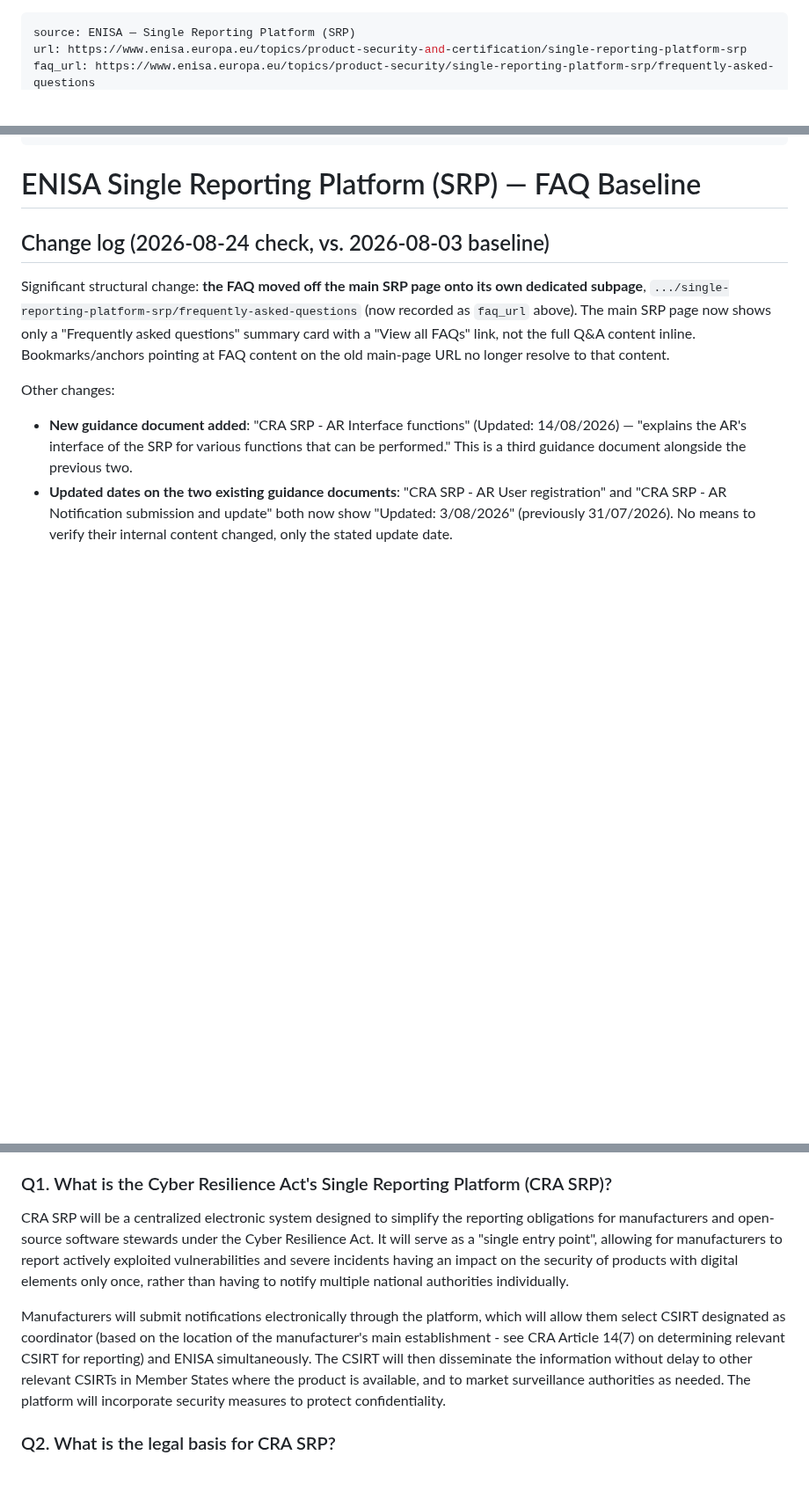
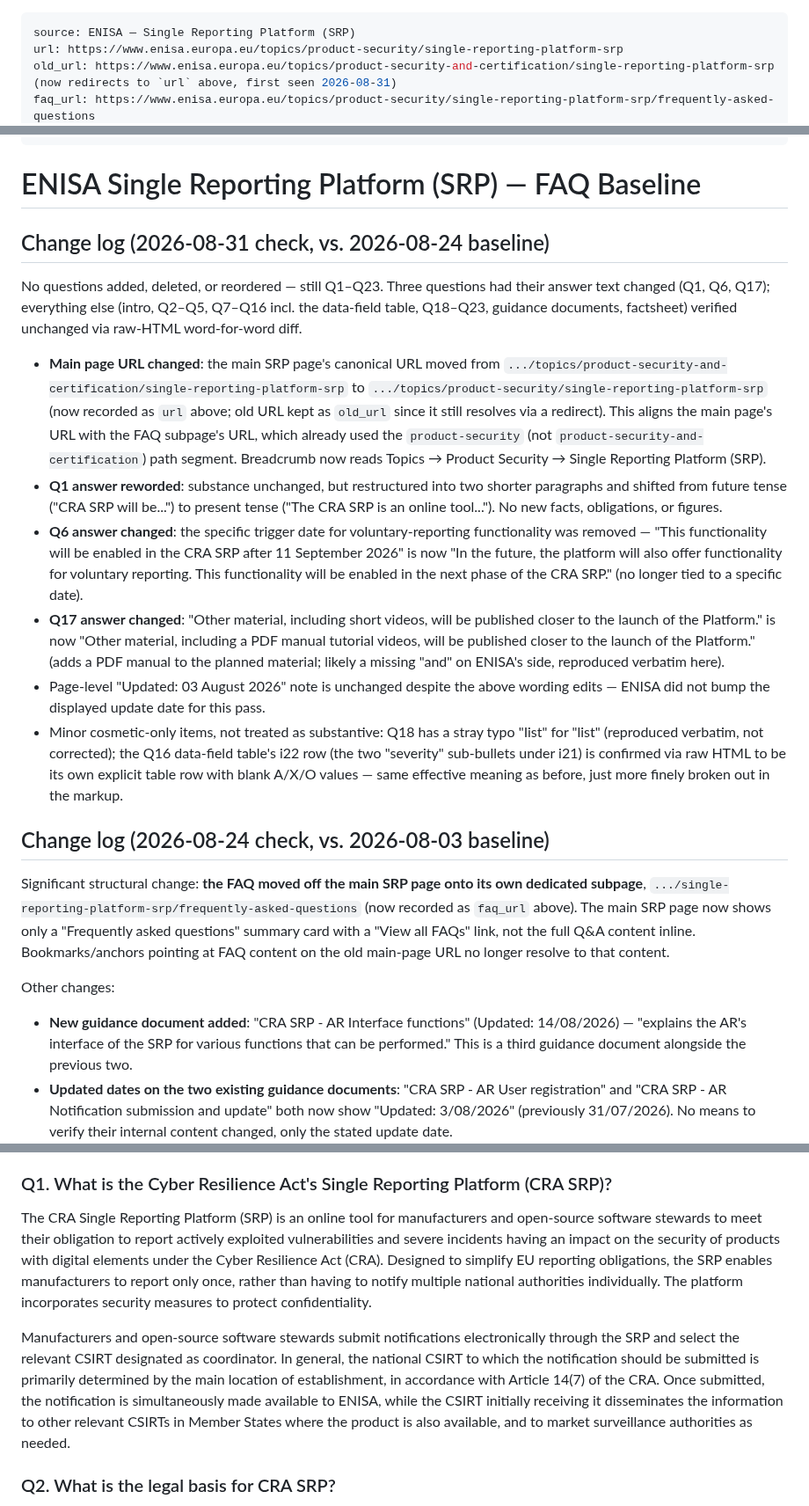
Before and after one commit to git-z0man/single-reporting-platform, a Markdown page: enisa-srp-faq-baseline.md, 3 parts joined by grey strips. Shown at 88% size. Drawn GitHub-style; blank space fills up the shorter version.

```diff
--- a/enisa-srp-faq-baseline.md
+++ b/enisa-srp-faq-baseline.md
@@ -1,4 +1,5 @@
 ---
 source: ENISA — Single Reporting Platform (SRP)
-url: https://www.enisa.europa.eu/topics/product-security-and-certification/single-reporting-platform-srp
+url: https://www.enisa.europa.eu/topics/product-security/single-reporting-platform-srp
+old_url: https://www.enisa.europa.eu/topics/product-security-and-certification/single-reporting-platform-srp (now redirects to `url` above, first seen 2026-08-31)
 faq_url: https://www.enisa.europa.eu/topics/product-security/single-reporting-platform-srp/frequently-asked-questions
@@ -10,6 +11,17 @@ last_change: 2026-08-24
 ---
 
 # ENISA Single Reporting Platform (SRP) — FAQ Baseline
+
+## Change log (2026-08-31 check, vs. 2026-08-24 baseline)
+
+No questions added, deleted, or reordered — still Q1–Q23. Three questions had their answer text changed (Q1, Q6, Q17); everything else (intro, Q2–Q5, Q7–Q16 incl. the data-field table, Q18–Q23, guidance documents, factsheet) verified unchanged via raw-HTML word-for-word diff.
+
+- **Main page URL changed**: the main SRP page's canonical URL moved from `.../topics/product-security-and-certification/single-reporting-platform-srp` to `.../topics/product-security/single-reporting-platform-srp` (now recorded as `url` above; old URL kept as `old_url` since it still resolves via a redirect). This aligns the main page's URL with the FAQ subpage's URL, which already used the `product-security` (not `product-security-and-certification`) path segment. Breadcrumb now reads Topics → Product Security → Single Reporting Platform (SRP).
+- **Q1 answer reworded**: substance unchanged, but restructured into two shorter paragraphs and shifted from future tense ("CRA SRP will be...") to present tense ("The CRA SRP is an online tool..."). No new facts, obligations, or figures.
+- **Q6 answer changed**: the specific trigger date for voluntary-reporting functionality was removed — "This functionality will be enabled in the CRA SRP after 11 September 2026" is now "In the future, the platform will also offer functionality for voluntary reporting. This functionality will be enabled in the next phase of the CRA SRP." (no longer tied to a specific date).
+- **Q17 answer changed**: "Other material, including short videos, will be published closer to the launch of the Platform." is now "Other material, including a PDF manual tutorial videos, will be published closer to the launch of the Platform." (adds a PDF manual to the planned material; likely a missing "and" on ENISA's side, reproduced verbatim here).
+- Page-level "Updated: 03 August 2026" note is unchanged despite the above wording edits — ENISA did not bump the displayed update date for this pass.
+- Minor cosmetic-only items, not treated as substantive: Q18 has a stray typo "Iist" for "list" (reproduced verbatim, not corrected); the Q16 data-field table's i22 row (the two "severity" sub-bullets under i21) is confirmed via raw HTML to be its own explicit table row with blank A/X/O values — same effective meaning as before, just more finely broken out in the markup.
 
 ## Change log (2026-08-24 check, vs. 2026-08-03 baseline)
 
@@ -48,9 +60,9 @@ ENISA has published a factsheet on the CRA Single Reporting Platform. It can be
 Source: dedicated FAQ subpage (see `faq_url` above). Page-level note: "Updated: 03 August 2026". Intro text on the FAQ page: "This is a collection of frequently asked questions on Cyber Resilience Act Single Reporting Platform (CRA SRP). Document is intended for publication on ENISA website and is updated regularly during the implementation of CRA SRP. Please note that the European Commission also provides guidance on the implementation of the CRA, please consult the question 10 of this FAQ for the references."
 
 ### Q1. What is the Cyber Resilience Act's Single Reporting Platform (CRA SRP)?
-CRA SRP will be a centralized electronic system designed to simplify the reporting obligations for manufacturers and open-source software stewards under the Cyber Resilience Act. It will serve as a "single entry point", allowing for manufacturers to report actively exploited vulnerabilities and severe incidents having an impact on the security of products with digital elements only once, rather than having to notify multiple national authorities individually.
+The CRA Single Reporting Platform (SRP) is an online tool for manufacturers and open-source software stewards to meet their obligation to report actively exploited vulnerabilities and severe incidents having an impact on the security of products with digital elements under the Cyber Resilience Act (CRA). Designed to simplify EU reporting obligations, the SRP enables manufacturers to report only once, rather than having to notify multiple national authorities individually. The platform incorporates security measures to protect confidentiality.
 
-Manufacturers will submit notifications electronically through the platform, which will allow them select CSIRT designated as coordinator (based on the location of the manufacturer's main establishment - see CRA Article 14(7) on determining relevant CSIRT for reporting) and ENISA simultaneously. The CSIRT will then disseminate the information without delay to other relevant CSIRTs in Member States where the product is available, and to market surveillance authorities as needed. The platform will incorporate security measures to protect confidentiality.
+Manufacturers and open-source software stewards submit notifications electronically through the SRP and select the relevant CSIRT designated as coordinator. In general, the national CSIRT to which the notification should be submitted is primarily determined by the main location of establishment, in accordance with Article 14(7) of the CRA. Once submitted, the notification is simultaneously made available to ENISA, while the CSIRT initially receiving it disseminates the information to other relevant CSIRTs in Member States where the product is also available, and to market surveillance authorities as needed.
 
 ### Q2. What is the legal basis for CRA SRP?
 The legal basis for the operation of the SRP is the Cyber Resilience Act (CRA), which states in Article 16(1): For the purposes of the notifications referred to in Article 14(1) and (3) and Article 15(1) and (2) and in order to simplify the reporting obligations of manufacturers, a single reporting platform shall be established by ENISA. The day-to-day operations of that single reporting platform shall be managed and maintained by ENISA. The architecture of the single reporting platform shall allow Member States and ENISA to put in place their own electronic notification end-points.
```
Also changed, not shown: other parts of enisa-srp-faq-baseline.md (+6 -5 lines).
